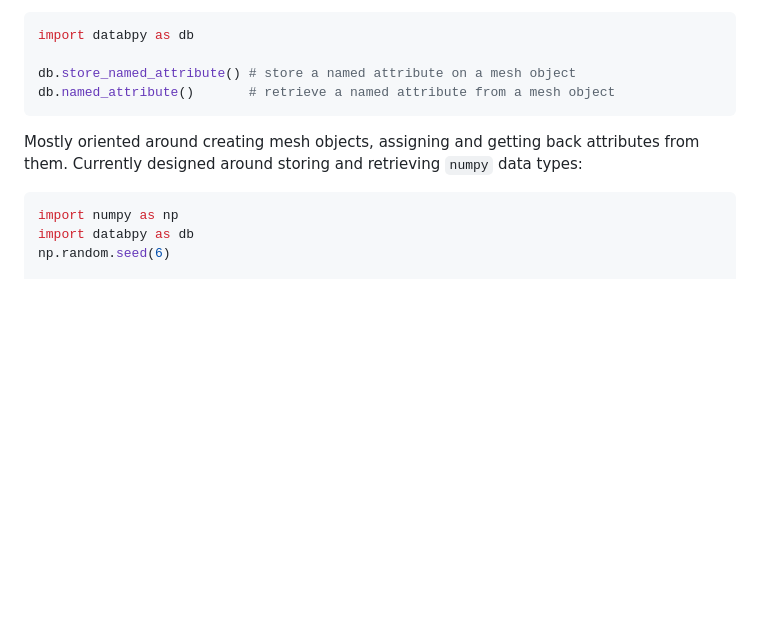
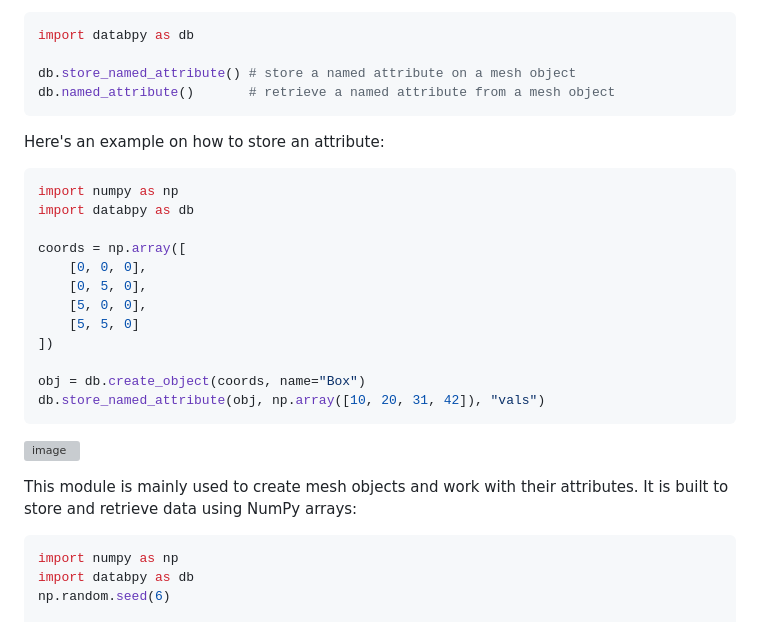
Before and after one commit to BradyAJohnston/databpy, a Markdown page: README.md, the part around the change. Drawn GitHub-style; blank space fills up the shorter version; grey boxes are pictures that could not be loaded.

Commit message:
Update README.md (#35)

````diff
--- a/README.md
+++ b/README.md
@@ -56,9 +56,24 @@ db.store_named_attribute() # store a named attribute on a mesh object
 db.named_attribute()       # retrieve a named attribute from a mesh object
 ```
 
-Mostly oriented around creating mesh objects, assigning and getting back
-attributes from them. Currently designed around storing and retrieving
-`numpy` data types:
+Here's an example on how to store an attribute:
+```python
+import numpy as np
+import databpy as db
+
+coords = np.array([
+    [0, 0, 0],
+    [0, 5, 0],
+    [5, 0, 0],
+    [5, 5, 0]
+])
+
+obj = db.create_object(coords, name="Box")
+db.store_named_attribute(obj, np.array([10, 20, 31, 42]), "vals")
+```
+![image](https://github.com/user-attachments/assets/2af6046a-8d73-4881-af63-8ed175fe2136)
+
+This module is mainly used to create mesh objects and work with their attributes. It is built to store and retrieve data using NumPy arrays:
 
 ``` python
 import numpy as np
````
